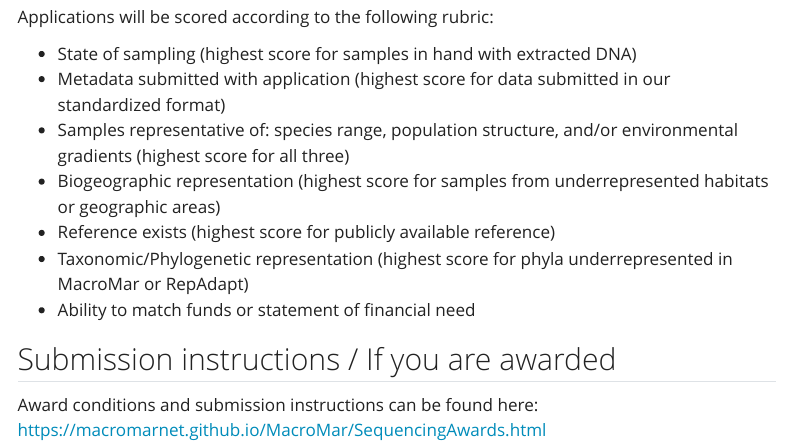
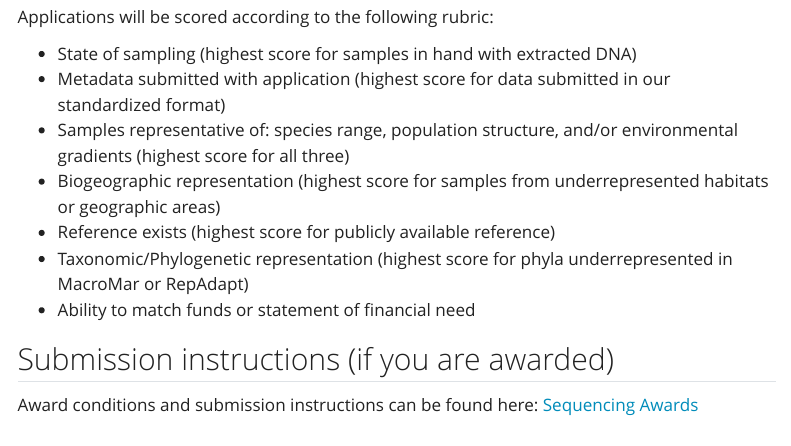
Before and after one commit to MacroMarNet/MacroMar, a Quarto document (SequencingGrants.qmd): the page in a window 1100 px wide, from 1350 px down. Rendered offline with R 4.5, knitr and Pandoc in place of Quarto, with nearby package versions; menus at the side of the page are left out.

Commit message:
Update SequencingGrants.qmd

```diff
--- a/SequencingGrants.qmd
+++ b/SequencingGrants.qmd
@@ -48,7 +48,6 @@ Applications will be scored according to the following rubric:
 -   Taxonomic/Phylogenetic representation (highest score for phyla underrepresented in MacroMar or RepAdapt)
 -   Ability to match funds or statement of financial need
 
-## Submission instructions / If you are awarded
+## Submission instructions (if you are awarded)
 
-Award conditions and submission instructions can be found here:
-https://macromarnet.github.io/MacroMar/SequencingAwards.html
+Award conditions and submission instructions can be found here: [Sequencing Awards](SequencingAwards.qmd)
```
